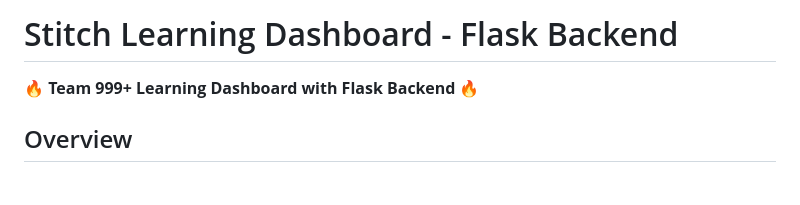
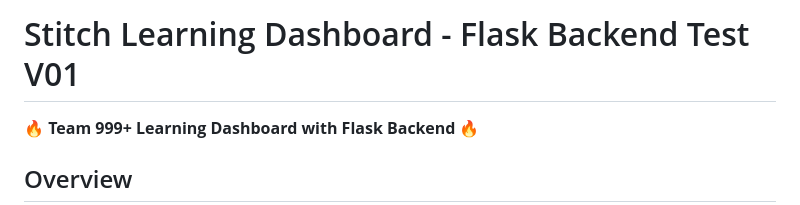
Before and after one commit to projects-the-ai-developer/team_999-_SIH2k25, a Markdown page: README.md, the part around the change. Rendered like a GitHub page; blank space fills up the shorter version.

```diff
--- a/README.md
+++ b/README.md
@@ -1,4 +1,4 @@
-# Stitch Learning Dashboard - Flask Backend
+# Stitch Learning Dashboard - Flask Backend Test V01
 🔥 **Team 999+ Learning Dashboard with Flask Backend** 🔥
 
 ## Overview
```
